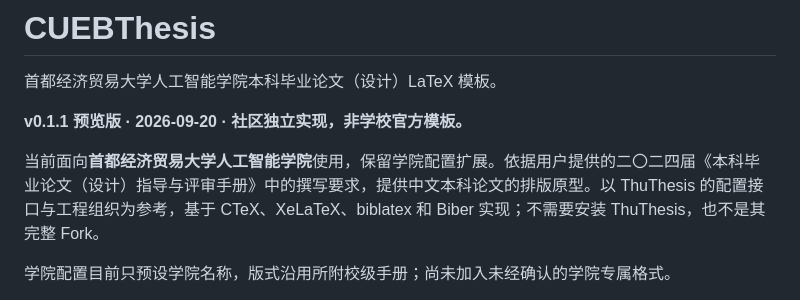
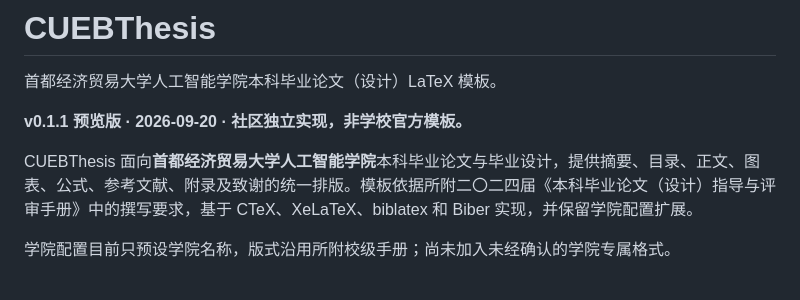
Before and after one commit to kayzhou/CUEBThesis, a Markdown page: README.md, the part around the change. Rendered like a GitHub page.

Commit message:
docs: focus project introduction on CUEBThesis

```diff
--- a/README.md
+++ b/README.md
@@ -4,7 +4,7 @@
 
 **v0.1.1 预览版 · 2026-09-20 · 社区独立实现，非学校官方模板。**
 
-当前面向**首都经济贸易大学人工智能学院**使用，保留学院配置扩展。依据用户提供的二〇二四届《本科毕业论文（设计）指导与评审手册》中的撰写要求，提供中文本科论文的排版原型。以 ThuThesis 的配置接口与工程组织为参考，基于 CTeX、XeLaTeX、biblatex 和 Biber 实现；不需要安装 ThuThesis，也不是其完整 Fork。
+CUEBThesis 面向**首都经济贸易大学人工智能学院**本科毕业论文与毕业设计，提供摘要、目录、正文、图表、公式、参考文献、附录及致谢的统一排版。模板依据所附二〇二四届《本科毕业论文（设计）指导与评审手册》中的撰写要求，基于 CTeX、XeLaTeX、biblatex 和 Biber 实现，并保留学院配置扩展。
 
 学院配置目前只预设学院名称，版式沿用所附校级手册；尚未加入未经确认的学院专属格式。
 
```
